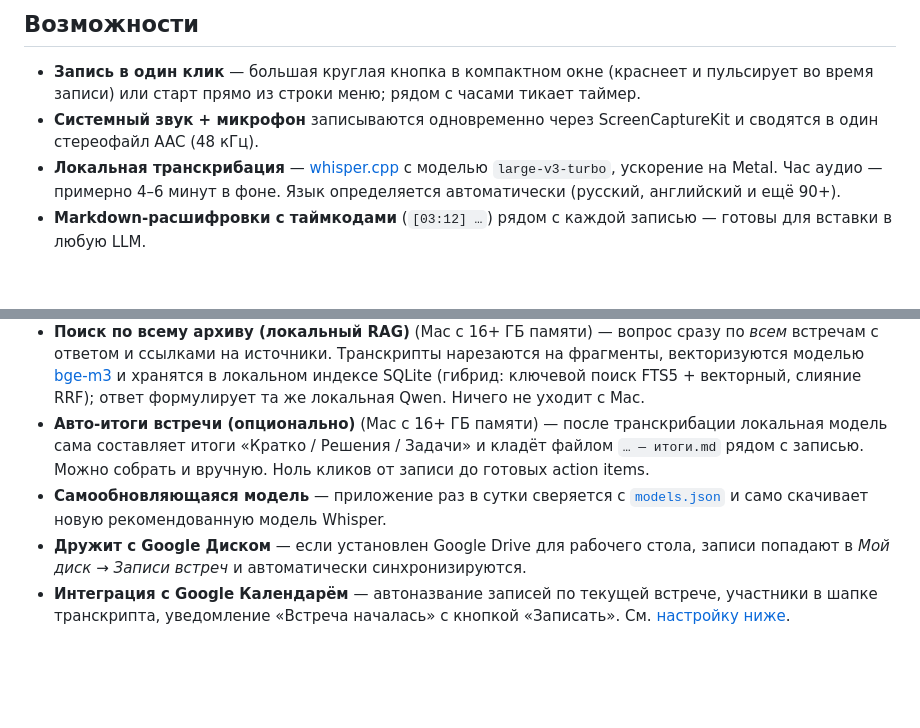
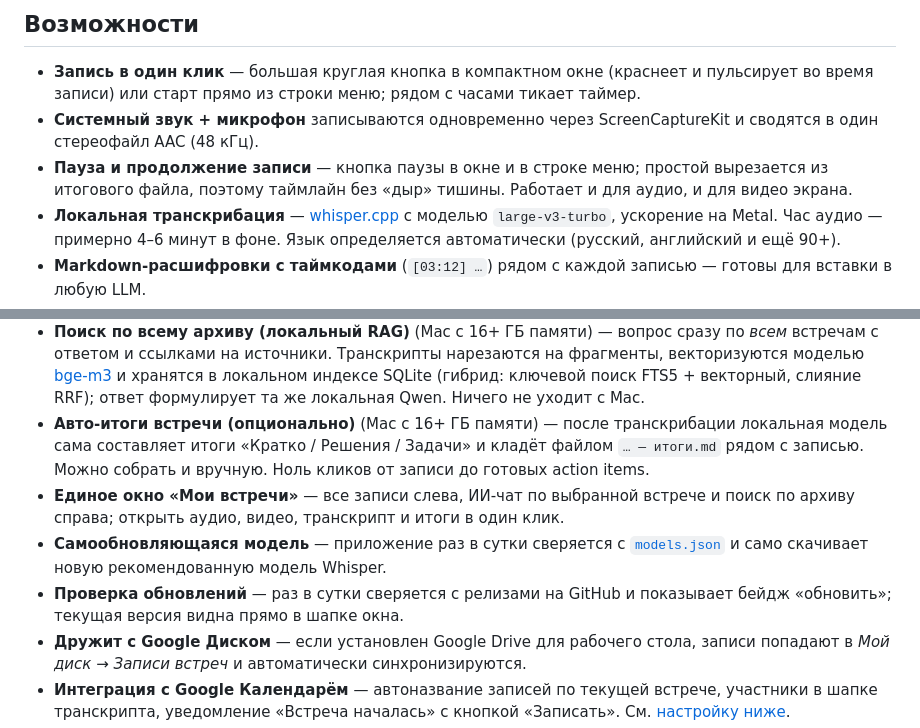
Before and after one commit to chuck-uz/MeetRec, a Markdown page: README.md, 2 parts joined by grey strips. GitHub-like rendering; blank space fills up the shorter version.

Commit message:
README: добавил в «Возможности» паузу записи, окно «Мои встречи» и проверку обновлений

```diff
--- a/README.md
+++ b/README.md
@@ -25,6 +25,7 @@
 
 - **Запись в один клик** — большая круглая кнопка в компактном окне (краснеет и пульсирует во время записи) или старт прямо из строки меню; рядом с часами тикает таймер.
 - **Системный звук + микрофон** записываются одновременно через ScreenCaptureKit и сводятся в один стереофайл AAC (48 кГц).
+- **Пауза и продолжение записи** — кнопка паузы в окне и в строке меню; простой вырезается из итогового файла, поэтому таймлайн без «дыр» тишины. Работает и для аудио, и для видео экрана.
 - **Локальная транскрибация** — [whisper.cpp](https://github.com/ggml-org/whisper.cpp) с моделью `large-v3-turbo`, ускорение на Metal. Час аудио — примерно 4–6 минут в фоне. Язык определяется автоматически (русский, английский и ещё 90+).
 - **Markdown-расшифровки с таймкодами** (`[03:12] …`) рядом с каждой записью — готовы для вставки в любую LLM.
 - **Диаризация (опционально)** — транскрипт в виде диалога «Спикер 1 / Спикер 2…» ([FluidAudio](https://github.com/FluidInference/FluidAudio), CoreML, полностью локально; модели ~30 МБ скачиваются сами).
@@ -32,7 +33,9 @@
 - **Выбор модели под ваше железо** (шестерёнка в шапке) — Qwen 2.5 **3B / 7B / 14B** с подсказкой, что подойдёт вашему Mac по объёму памяти: «Рекомендуется», «Доступно», «Впритык» или «Не хватит памяти». Модель можно скачать заранее (с прогрессом) или удалить, чтобы освободить диск.
 - **Поиск по всему архиву (локальный RAG)** (Mac с 16+ ГБ памяти) — вопрос сразу по *всем* встречам с ответом и ссылками на источники. Транскрипты нарезаются на фрагменты, векторизуются моделью [bge-m3](https://huggingface.co/BAAI/bge-m3) и хранятся в локальном индексе SQLite (гибрид: ключевой поиск FTS5 + векторный, слияние RRF); ответ формулирует та же локальная Qwen. Ничего не уходит с Mac.
 - **Авто-итоги встречи (опционально)** (Mac с 16+ ГБ памяти) — после транскрибации локальная модель сама составляет итоги «Кратко / Решения / Задачи» и кладёт файлом `… — итоги.md` рядом с записью. Можно собрать и вручную. Ноль кликов от записи до готовых action items.
+- **Единое окно «Мои встречи»** — все записи слева, ИИ-чат по выбранной встрече и поиск по архиву справа; открыть аудио, видео, транскрипт и итоги в один клик.
 - **Самообновляющаяся модель** — приложение раз в сутки сверяется с [`models.json`](models.json) и само скачивает новую рекомендованную модель Whisper.
+- **Проверка обновлений** — раз в сутки сверяется с релизами на GitHub и показывает бейдж «обновить»; текущая версия видна прямо в шапке окна.
 - **Дружит с Google Диском** — если установлен Google Drive для рабочего стола, записи попадают в *Мой диск → Записи встреч* и автоматически синхронизируются.
 - **Интеграция с Google Календарём** — автоназвание записей по текущей встрече, участники в шапке транскрипта, уведомление «Встреча началась» с кнопкой «Записать». См. [настройку ниже](#google-календарь-опционально).
 - **Видео экрана (опционально)** — тумблер в окне: вместе со звуком пишется весь экран в 30 к/с (HEVC, аппаратное кодирование, ~0,7–1,5 ГБ/час). Рядом с аудио появляется `.mp4` с тем же сведённым звуком; размер файла виден прямо во время записи.
```
Also changed, not shown: README.en.md (+3 -0 lines).
